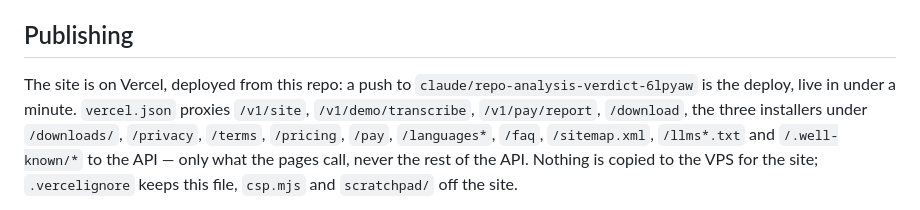
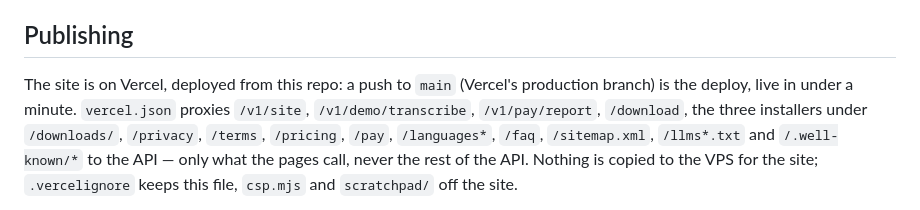
Before and after one commit to CHEDFOX/TAILZU-WEB, a Markdown page: README.md, the part around the change. GitHub-like rendering.

Commit message:
README: the site deploys from main

```diff
--- a/README.md
+++ b/README.md
@@ -43,7 +43,7 @@ which has carried them as HTML since before there was a site.
 ## Publishing
 
 The site is on Vercel, deployed from this repo: a push to
-`claude/repo-analysis-verdict-6lpyaw` is the deploy, live in under a minute.
+`main` (Vercel's production branch) is the deploy, live in under a minute.
 `vercel.json` proxies `/v1/site`, `/v1/demo/transcribe`, `/v1/pay/report`,
 `/download`, the three installers under `/downloads/`, `/privacy`, `/terms`,
 `/pricing`, `/pay`, `/languages*`, `/faq`, `/sitemap.xml`, `/llms*.txt` and
```
